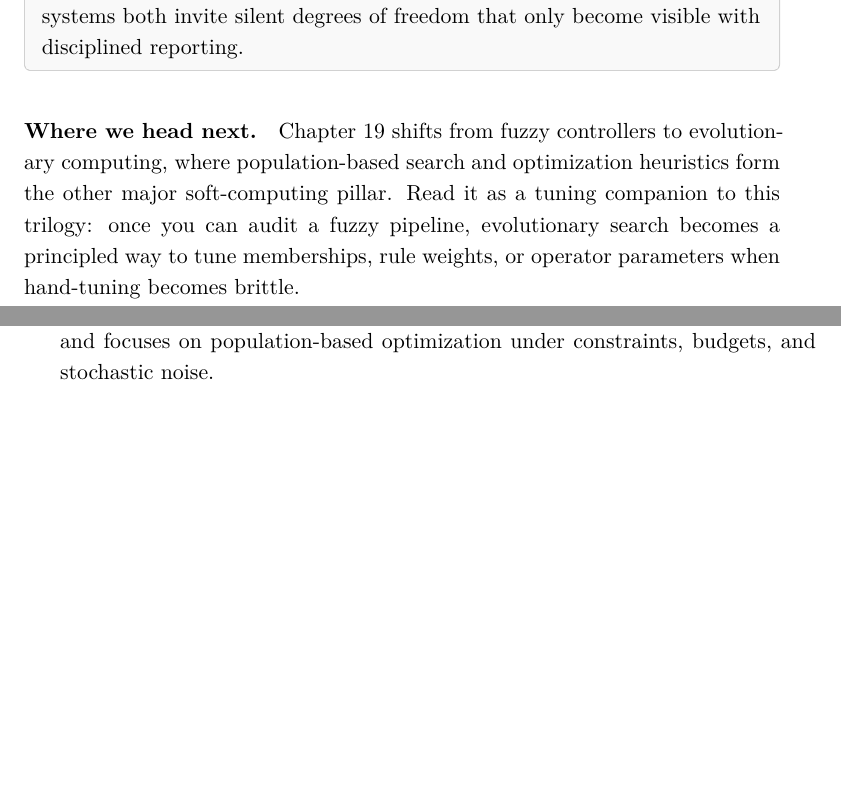
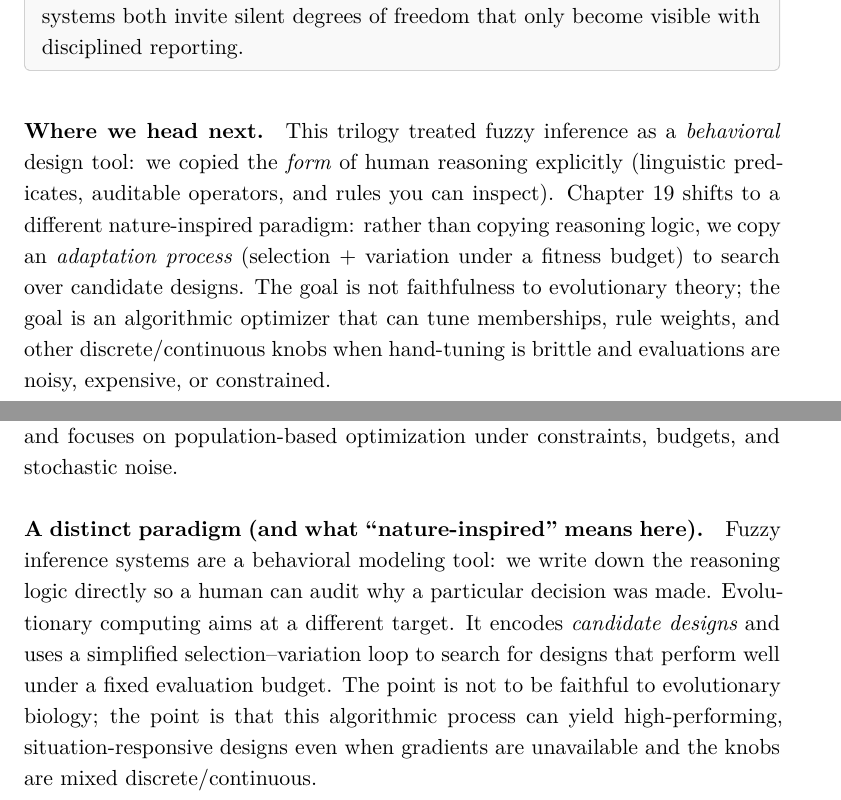
Before and after one commit to HaithamAmar/ece657book, a LaTeX document (notes_output/ece657_notes.tex, which reads notes_output/lecture_10_part_ii.tex, notes_output/lecture_11.tex): two parts of pages 374 and 375 of 400 before the commit and two parts of pages 374 and 376 of 400 after it, joined at a grey line, cut so that both start at the same text, the shorter picture padded with empty space. The pictures show the PDF file notes_output/ece657_notes.pdf that the author committed with the source.

Commit message:
Bridge fuzzy inference to evolutionary search

```diff
--- a/notes_output/lecture_10_part_ii.tex
+++ b/notes_output/lecture_10_part_ii.tex
@@ -291,4 +291,4 @@ For the thermostat example, Mamdani rules (``IF error is Cold AND rate is Stable
 \noindent\textbf{If you are skipping ahead.} When you reach \Cref{chap:evo}, keep this chapter's audit instinct: log your design choices. Evolutionary and fuzzy systems both invite silent degrees of freedom that only become visible with disciplined reporting.
 \end{tcolorbox}
 
-\paragraph{Where we head next.} \Cref{chap:evo} shifts from fuzzy controllers to evolutionary computing, where population-based search and optimization heuristics form the other major soft-computing pillar. Read it as a tuning companion to this trilogy: once you can audit a fuzzy pipeline, evolutionary search becomes a principled way to tune memberships, rule weights, or operator parameters when hand-tuning becomes brittle.
+\paragraph{Where we head next.} This trilogy treated fuzzy inference as a \emph{behavioral} design tool: we copied the \emph{form} of human reasoning explicitly (linguistic predicates, auditable operators, and rules you can inspect). \Cref{chap:evo} shifts to a different nature-inspired paradigm: rather than copying reasoning logic, we copy an \emph{adaptation process} (selection + variation under a fitness budget) to search over candidate designs. The goal is not faithfulness to evolutionary theory; the goal is an algorithmic optimizer that can tune memberships, rule weights, and other discrete/continuous knobs when hand-tuning is brittle and evaluations are noisy, expensive, or constrained.
--- a/notes_output/lecture_11.tex
+++ b/notes_output/lecture_11.tex
@@ -5,6 +5,9 @@
 Parts I--III built three complementary toolkits: optimize models against data (ERM), learn representations with gradients, and encode auditable heuristics with fuzzy rules. Each is powerful when you can write a smooth objective or commit to a compact rule base. Many engineering choices, however, live outside that comfort zone: the knobs are discrete or tightly constrained, evaluations are noisy or expensive, and the landscape is rugged enough that local improvement is unreliable.
 
 Evolutionary computing treats that situation as search. Instead of following gradients or hand\hyp{}tuning rules, we maintain a population of candidate designs, score them with a fitness function, and use selection plus variation to explore and refine solutions within a fixed budget. After the fuzzy trilogy (\Crefrange{chap:softcomp}{chap:fuzzyinference}), this chapter develops the evolutionary strand introduced in \Cref{chap:intro} and focuses on population\hyp{}based optimization under constraints, budgets, and stochastic noise.
+
+\paragraph{A distinct paradigm (and what ``nature-inspired'' means here).}
+Fuzzy inference systems are a behavioral modeling tool: we write down the reasoning logic directly so a human can audit why a particular decision was made. Evolutionary computing aims at a different target. It encodes \emph{candidate designs} and uses a simplified selection--variation loop to search for designs that perform well under a fixed evaluation budget. The point is not to be faithful to evolutionary biology; the point is that this algorithmic process can yield high-performing, situation-responsive designs even when gradients are unavailable and the knobs are mixed discrete/continuous.
 
 \begin{tcolorbox}[summarybox, title={Learning Outcomes}]
 \begin{itemize}
```
Also changed, not shown: notes_output/review/editorial_issue_plan_20260216.md (+1 -0 lines), notes_output/ece657_notes.pdf.
